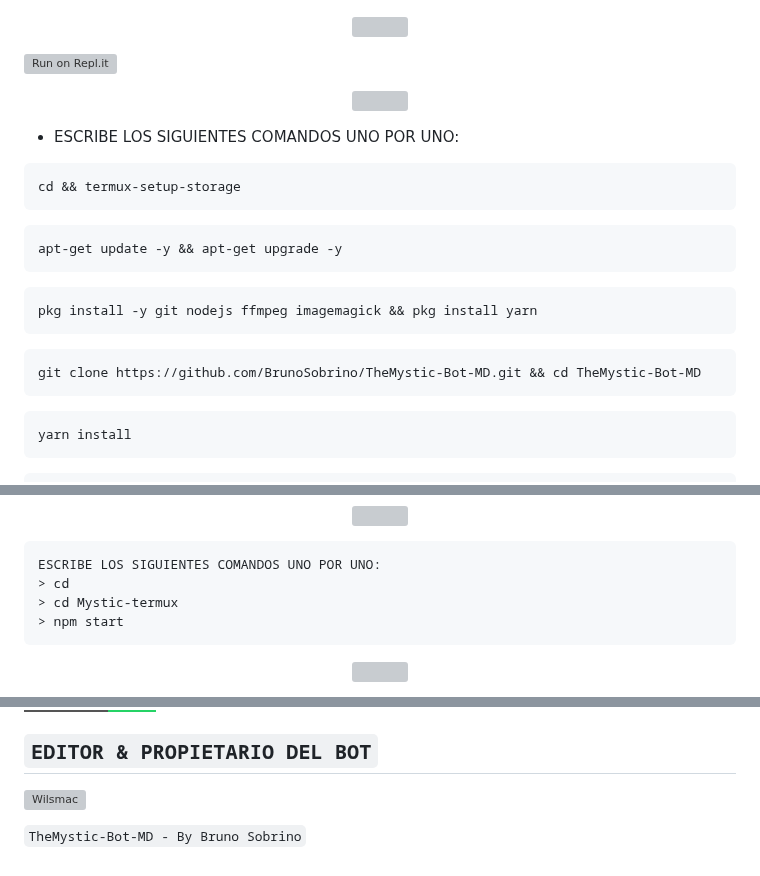
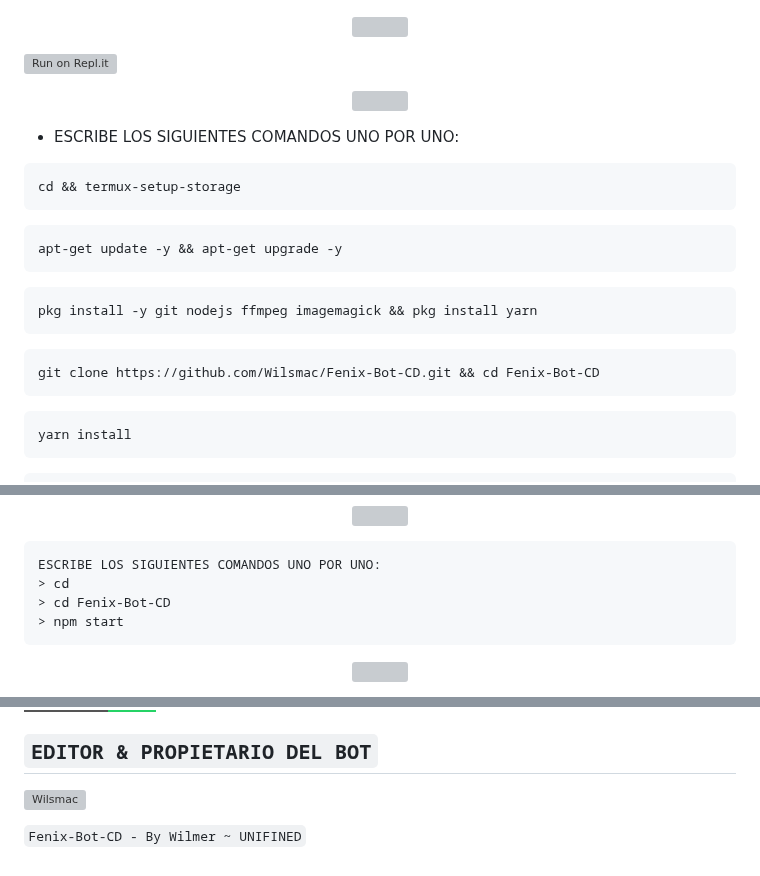
Before and after one commit to Wilsmac/Fenix-Bot-CD, a Markdown page: README.md, 3 parts joined by grey strips. GitHub-like rendering; badges without logos; grey boxes are pictures that could not be loaded.

````diff
--- a/README.md
+++ b/README.md
@@ -70,7 +70,7 @@ pkg install -y git nodejs ffmpeg imagemagick && pkg install yarn
 ```
 
 ```
-git clone https://github.com/BrunoSobrino/TheMystic-Bot-MD.git && cd TheMystic-Bot-MD
+git clone https://github.com/Wilsmac/Fenix-Bot-CD.git && cd Fenix-Bot-CD
 ```
 
 ```
@@ -96,7 +96,7 @@ npm start
 ```bash
 ESCRIBE LOS SIGUIENTES COMANDOS UNO POR UNO:
 > cd
-> cd Mystic-termux
+> cd Fenix-Bot-CD
 > npm start
 ```
 
@@ -132,2 +132,2 @@ ESCRIBE LOS SIGUIENTES COMANDOS UNO POR UNO:
 
-`TheMystic-Bot-MD - By Bruno Sobrino`
+`Fenix-Bot-CD - By Wilmer ~ UNIFINED`
````
Also changed, not shown: other parts of README.md (+2 -2 lines).
